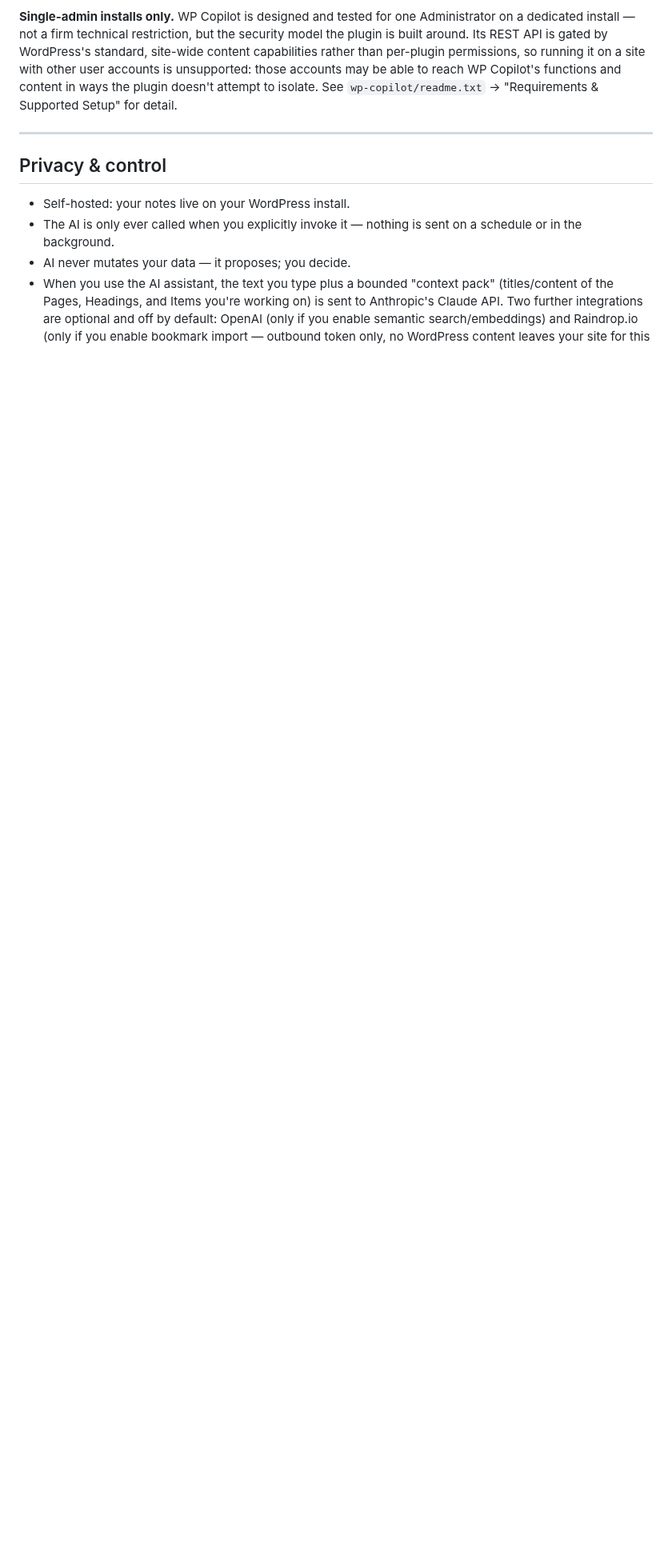
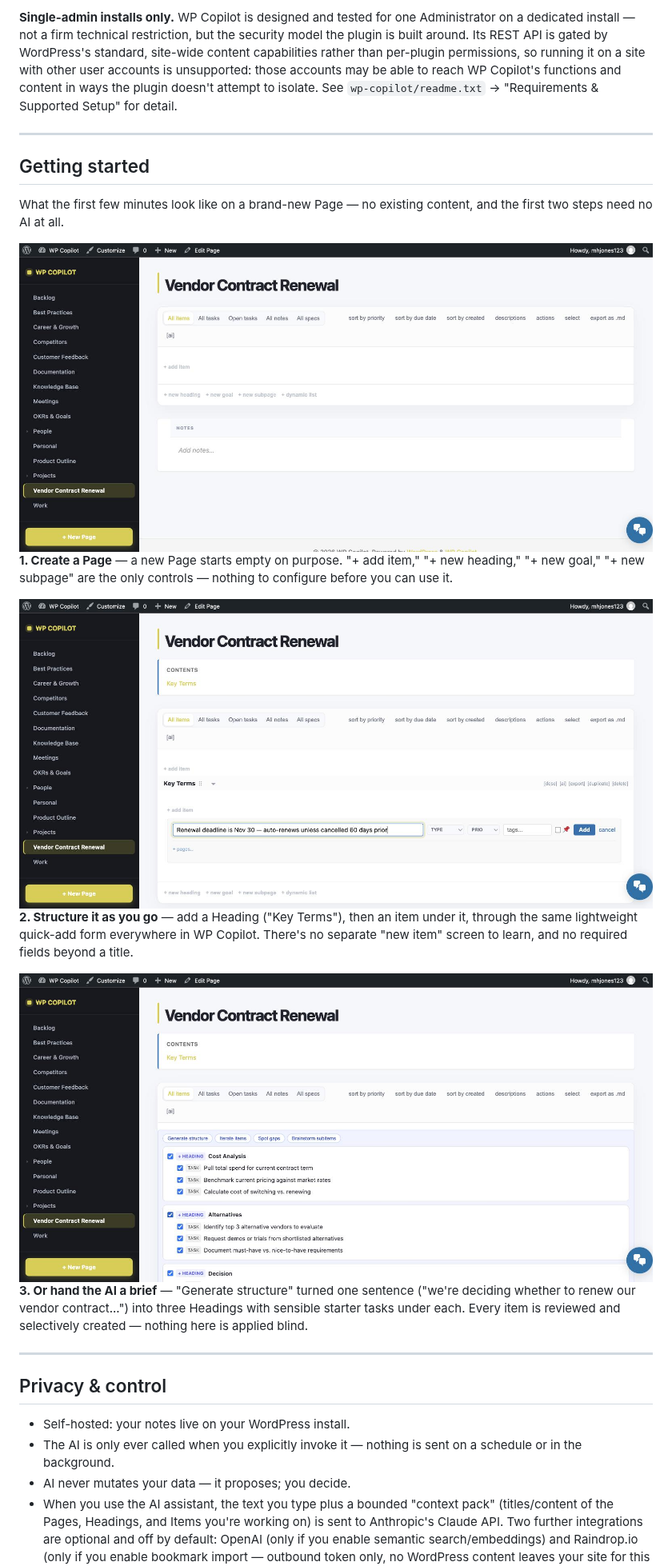
Before and after one commit to mhj123/wp-copilot, a Markdown page: README.md, the part around one of its changes. Shown at 80% size. GitHub-like rendering; pictures changed too: docs/img/screenshot-start-add-item.jpg (added), docs/img/screenshot-start-empty-page.jpg (added), docs/img/screenshot-start-generate-structure.jpg (added); blank space fills up the shorter version.

Commit message:
docs: rename screenshots section, add page-structure line, add Getting started walkthrough
Renames "In practice" to "Features at a glance" (avoids colliding with the
"How it works" section above it) and adds a line above the first screenshot
explicitly calling out the Page/sub-page nesting, since the dedicated
structure screenshot was dropped for showing a loading-state bug.

Adds a new "Getting started" section after Installation: three screenshots
from a brand-new page walking through creating it, adding structure by
hand, then handing the AI a one-sentence brief via Generate structure.

Co-Authored-By: Claude Sonnet 5 <noreply@anthropic.com>
Claude-Session: https://claude.ai/code/session_01TGTBcte44TH5xuvxPa6FMH

```diff
--- a/README.md
+++ b/README.md
@@ -192,6 +196,34 @@ to isolate. See `wp-copilot/readme.txt` → "Requirements & Supported Setup" for
 
 ---
 
+## Getting started
+
+What the first few minutes look like on a brand-new Page — no existing content, and
+the first two steps need no AI at all.
+
+<img width="1440" alt="A brand-new, empty Page showing only the add item, new heading, new goal, new subpage, and dynamic list controls" src="docs/img/screenshot-start-empty-page.jpg" />
+
+**1. Create a Page** — a new Page starts empty on purpose. "+ add item," "+ new
+heading," "+ new goal," "+ new subpage" are the only controls — nothing to configure
+before you can use it.
+
+
+<img width="1440" alt="Adding a Heading called Key Terms and typing a new item into the quick-add form beneath it" src="docs/img/screenshot-start-add-item.jpg" />
+
+**2. Structure it as you go** — add a Heading ("Key Terms"), then an item under it,
+through the same lightweight quick-add form everywhere in WP Copilot. There's no
+separate "new item" screen to learn, and no required fields beyond a title.
+
+
+<img width="1440" alt="A Generate structure proposal turning a one-sentence brief into three new Headings, each with real starter tasks, awaiting review" src="docs/img/screenshot-start-generate-structure.jpg" />
+
+**3. Or hand the AI a brief** — "Generate structure" turned one sentence ("we're
+deciding whether to renew our vendor contract...") into three Headings with sensible
+starter tasks under each. Every item is reviewed and selectively created — nothing
+here is applied blind.
+
+---
+
 ## Privacy & control
 
 - Self-hosted: your notes live on your WordPress install.
```
Also changed, not shown: other parts of README.md (+5 -1 lines).
